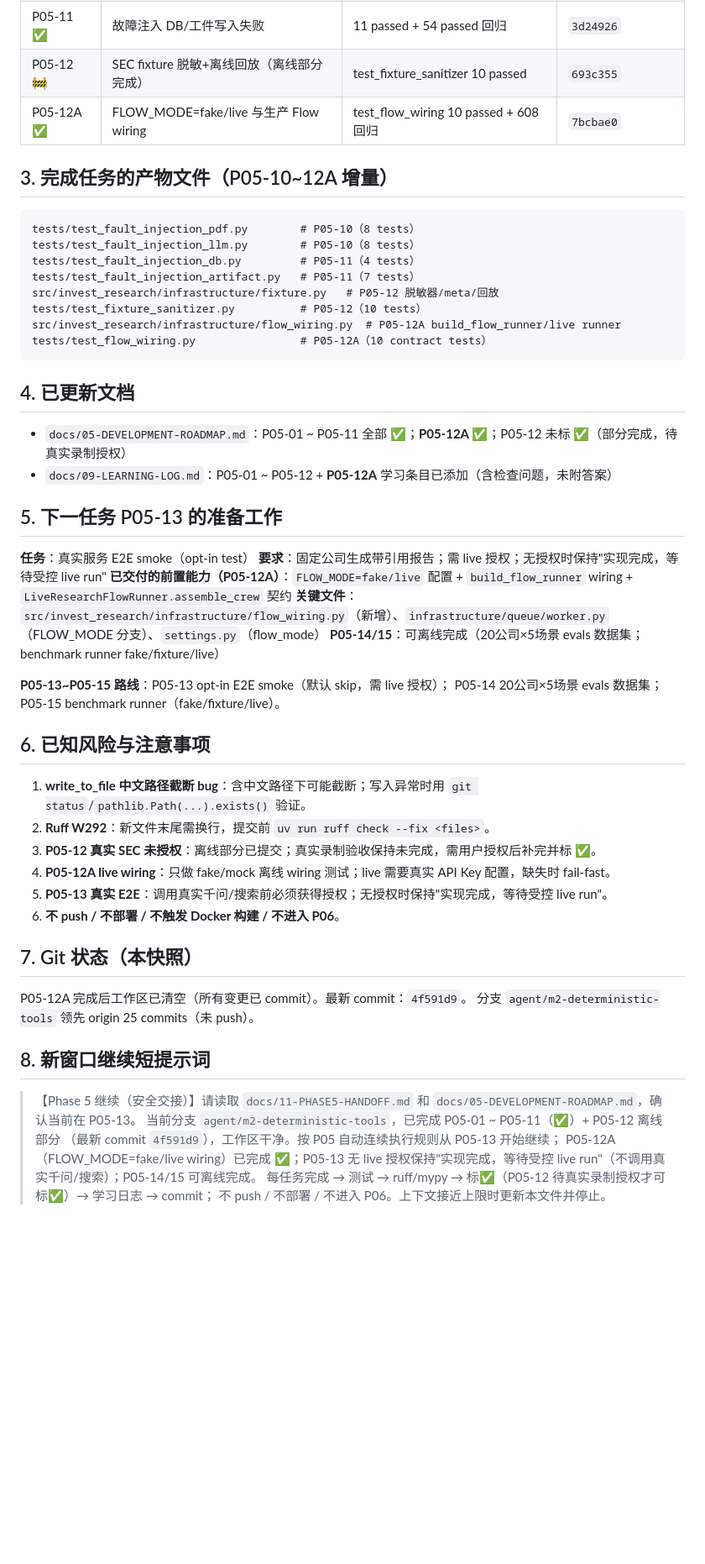
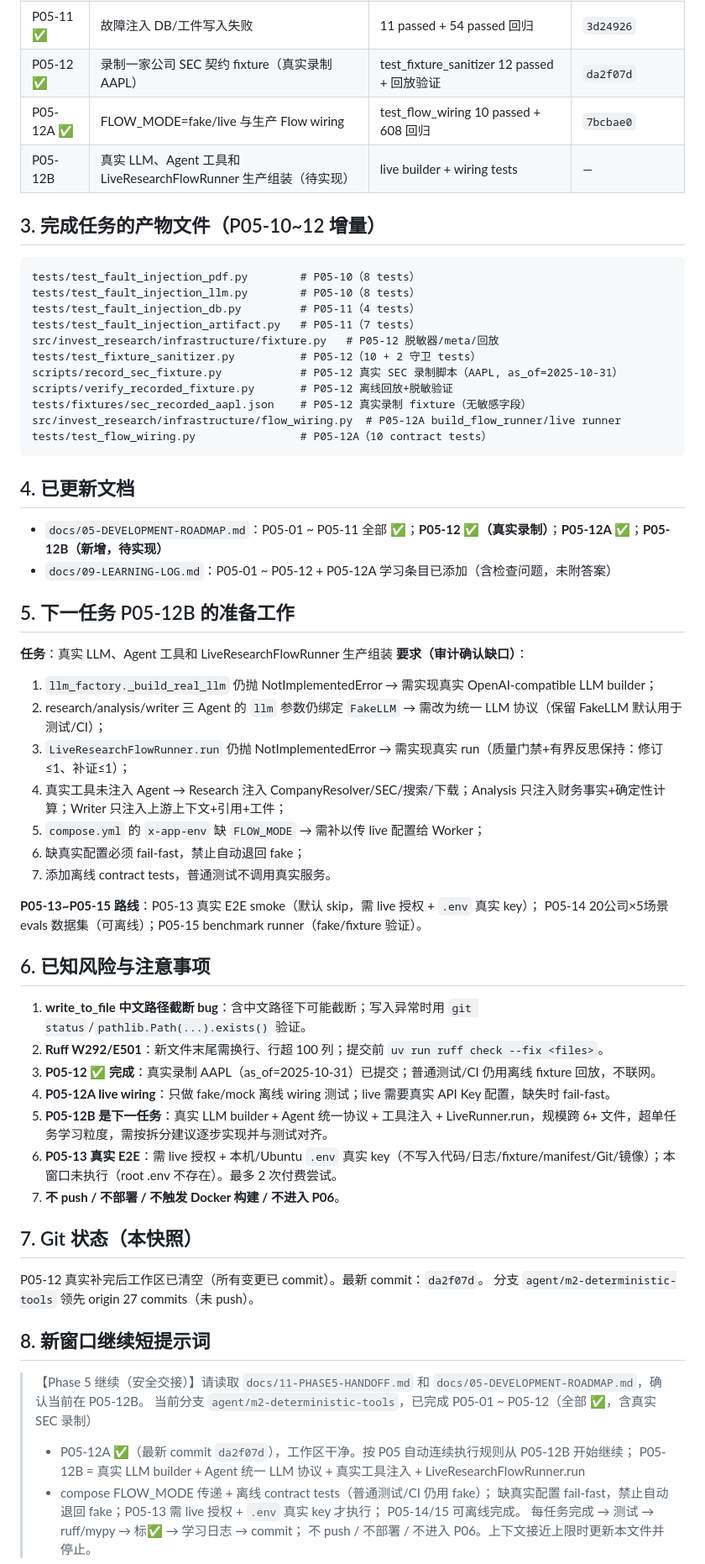
Before and after one commit to nerozew/invest-research-agent, a Markdown page: docs/11-PHASE5-HANDOFF.md, the part around one of its changes. Shown at 84% size. GitHub-like rendering; blank space fills up the shorter version.

Commit message:
docs(p05): refresh handoff snapshot after real SEC recording (P05-12 done)

````diff
--- a/docs/11-PHASE5-HANDOFF.md
+++ b/docs/11-PHASE5-HANDOFF.md
@@ -28,10 +28,11 @@
 | P05-09 ✅ | 故障注入 timeout/429/5xx | test_fault_injection | `ddfacd4` |
 | P05-10 ✅ | 故障注入 坏 PDF/非法 LLM JSON | 44 passed（含回归） | `fd1a472` |
 | P05-11 ✅ | 故障注入 DB/工件写入失败 | 11 passed + 54 passed 回归 | `3d24926` |
-| P05-12 🚧 | SEC fixture 脱敏+离线回放（离线部分完成） | test_fixture_sanitizer 10 passed | `693c355` |
+| P05-12 ✅ | 录制一家公司 SEC 契约 fixture（真实录制 AAPL） | test_fixture_sanitizer 12 passed + 回放验证 | `da2f07d` |
 | P05-12A ✅ | FLOW_MODE=fake/live 与生产 Flow wiring | test_flow_wiring 10 passed + 608 回归 | `7bcbae0` |
+| P05-12B | 真实 LLM、Agent 工具和 LiveResearchFlowRunner 生产组装（待实现） | live builder + wiring tests | — |
 
-## 3. 完成任务的产物文件（P05-10~12A 增量）
+## 3. 完成任务的产物文件（P05-10~12 增量）
 
 ```
 tests/test_fault_injection_pdf.py        # P05-10（8 tests）
@@ -39,48 +40,58 @@ tests/test_fault_injection_llm.py        # P05-10（8 tests）
 tests/test_fault_injection_db.py         # P05-11（4 tests）
 tests/test_fault_injection_artifact.py   # P05-11（7 tests）
 src/invest_research/infrastructure/fixture.py   # P05-12 脱敏器/meta/回放
-tests/test_fixture_sanitizer.py          # P05-12（10 tests）
+tests/test_fixture_sanitizer.py          # P05-12（10 + 2 守卫 tests）
+scripts/record_sec_fixture.py            # P05-12 真实 SEC 录制脚本（AAPL, as_of=2025-10-31）
+scripts/verify_recorded_fixture.py       # P05-12 离线回放+脱敏验证
+tests/fixtures/sec_recorded_aapl.json    # P05-12 真实录制 fixture（无敏感字段）
 src/invest_research/infrastructure/flow_wiring.py  # P05-12A build_flow_runner/live runner
 tests/test_flow_wiring.py                # P05-12A（10 contract tests）
 ```
 
 ## 4. 已更新文档
 
-- `docs/05-DEVELOPMENT-ROADMAP.md`：P05-01 ~ P05-11 全部 ✅；**P05-12A ✅**；P05-12 未标 ✅（部分完成，待真实录制授权）
-- `docs/09-LEARNING-LOG.md`：P05-01 ~ P05-12 + **P05-12A** 学习条目已添加（含检查问题，未附答案）
+- `docs/05-DEVELOPMENT-ROADMAP.md`：P05-01 ~ P05-11 全部 ✅；**P05-12 ✅（真实录制）**；**P05-12A ✅**；**P05-12B（新增，待实现）**
+- `docs/09-LEARNING-LOG.md`：P05-01 ~ P05-12 + P05-12A 学习条目已添加（含检查问题，未附答案）
 
-## 5. 下一任务 P05-13 的准备工作
+## 5. 下一任务 P05-12B 的准备工作
 
-**任务**：真实服务 E2E smoke（opt-in test）
-**要求**：固定公司生成带引用报告；需 live 授权；无授权时保持"实现完成，等待受控 live run"
-**已交付的前置能力（P05-12A）**：`FLOW_MODE=fake/live` 配置 + `build_flow_runner` wiring + `LiveResearchFlowRunner.assemble_crew` 契约
-**关键文件**：`src/invest_research/infrastructure/flow_wiring.py`（新增）、`infrastructure/queue/worker.py`（FLOW_MODE 分支）、`settings.py`（flow_mode）
-**P05-14/15**：可离线完成（20公司×5场景 evals 数据集；benchmark runner fake/fixture/live）
+**任务**：真实 LLM、Agent 工具和 LiveResearchFlowRunner 生产组装
+**要求（审计确认缺口）**：
+1. `llm_factory._build_real_llm` 仍抛 NotImplementedError → 需实现真实 OpenAI-compatible LLM builder；
+2. research/analysis/writer 三 Agent 的 `llm` 参数仍绑定 `FakeLLM` → 需改为统一 LLM 协议（保留 FakeLLM 默认用于测试/CI）；
+3. `LiveResearchFlowRunner.run` 仍抛 NotImplementedError → 需实现真实 run（质量门禁+有界反思保持：修订≤1、补证≤1）；
+4. 真实工具未注入 Agent → Research 注入 CompanyResolver/SEC/搜索/下载；Analysis 只注入财务事实+确定性计算；Writer 只注入上游上下文+引用+工件；
+5. `compose.yml` 的 `x-app-env` 缺 `FLOW_MODE` → 需补以传 live 配置给 Worker；
+6. 缺真实配置必须 fail-fast，禁止自动退回 fake；
+7. 添加离线 contract tests，普通测试不调用真实服务。
 
-**P05-13~P05-15 路线**：P05-13 opt-in E2E smoke（默认 skip，需 live 授权）；
-P05-14 20公司×5场景 evals 数据集；P05-15 benchmark runner（fake/fixture/live）。
+**P05-13~P05-15 路线**：P05-13 真实 E2E smoke（默认 skip，需 live 授权 + `.env` 真实 key）；
+P05-14 20公司×5场景 evals 数据集（可离线）；P05-15 benchmark runner（fake/fixture 验证）。
 
 ## 6. 已知风险与注意事项
 
 1. **write_to_file 中文路径截断 bug**：含中文路径下可能截断；写入异常时用 `git status`/`pathlib.Path(...).exists()` 验证。
-2. **Ruff W292**：新文件末尾需换行，提交前 `uv run ruff check --fix <files>`。
-3. **P05-12 真实 SEC 未授权**：离线部分已提交；真实录制验收保持未完成，需用户授权后补完并标 ✅。
+2. **Ruff W292/E501**：新文件末尾需换行、行超 100 列；提交前 `uv run ruff check --fix <files>`。
+3. **P05-12 ✅ 完成**：真实录制 AAPL（as_of=2025-10-31）已提交；普通测试/CI 仍用离线 fixture 回放，不联网。
 4. **P05-12A live wiring**：只做 fake/mock 离线 wiring 测试；live 需要真实 API Key 配置，缺失时 fail-fast。
-5. **P05-13 真实 E2E**：调用真实千问/搜索前必须获得授权；无授权时保持"实现完成，等待受控 live run"。
-6. **不 push / 不部署 / 不触发 Docker 构建 / 不进入 P06**。
+5. **P05-12B 是下一任务**：真实 LLM builder + Agent 统一协议 + 工具注入 + LiveRunner.run，规模跨 6+ 文件，超单任务学习粒度，需按拆分建议逐步实现并与测试对齐。
+6. **P05-13 真实 E2E**：需 live 授权 + 本机/Ubuntu `.env` 真实 key（不写入代码/日志/fixture/manifest/Git/镜像）；本窗口未执行（root .env 不存在）。最多 2 次付费尝试。
+7. **不 push / 不部署 / 不触发 Docker 构建 / 不进入 P06**。
 
 ## 7. Git 状态（本快照）
 
-P05-12A 完成后工作区已清空（所有变更已 commit）。最新 commit：`4f591d9`。
-分支 `agent/m2-deterministic-tools` 领先 origin 25 commits（未 push）。
+P05-12 真实补完后工作区已清空（所有变更已 commit）。最新 commit：`da2f07d`。
+分支 `agent/m2-deterministic-tools` 领先 origin 27 commits（未 push）。
 
 ## 8. 新窗口继续短提示词
 
 > 【Phase 5 继续（安全交接）】请读取 `docs/11-PHASE5-HANDOFF.md` 和
-> `docs/05-DEVELOPMENT-ROADMAP.md`，确认当前在 P05-13。
-> 当前分支 `agent/m2-deterministic-tools`，已完成 P05-01 ~ P05-11（✅）+ P05-12 离线部分
-> （最新 commit `4f591d9`），工作区干净。按 P05 自动连续执行规则从 P05-13 开始继续；
-> P05-12A（FLOW_MODE=fake/live wiring）已完成 ✅；P05-13 无 live 授权保持"实现完成，等待受控
-> live run"（不调用真实千问/搜索）；P05-14/15 可离线完成。
-> 每任务完成 → 测试 → ruff/mypy → 标✅（P05-12 待真实录制授权才可标✅）→ 学习日志 → commit；
+> `docs/05-DEVELOPMENT-ROADMAP.md`，确认当前在 P05-12B。
+> 当前分支 `agent/m2-deterministic-tools`，已完成 P05-01 ~ P05-12（全部 ✅，含真实 SEC 录制）
+> + P05-12A ✅（最新 commit `da2f07d`），工作区干净。按 P05 自动连续执行规则从 P05-12B 开始继续；
+> P05-12B = 真实 LLM builder + Agent 统一 LLM 协议 + 真实工具注入 + LiveResearchFlowRunner.run
+> + compose FLOW_MODE 传递 + 离线 contract tests（普通测试/CI 仍用 fake）；
+> 缺真实配置 fail-fast，禁止自动退回 fake；P05-13 需 live 授权 + `.env` 真实 key 才执行；
+> P05-14/15 可离线完成。
+> 每任务完成 → 测试 → ruff/mypy → 标✅ → 学习日志 → commit；
 > 不 push / 不部署 / 不进入 P06。上下文接近上限时更新本文件并停止。
````
Also changed, not shown: other parts of docs/11-PHASE5-HANDOFF.md (+4 -4 lines).
